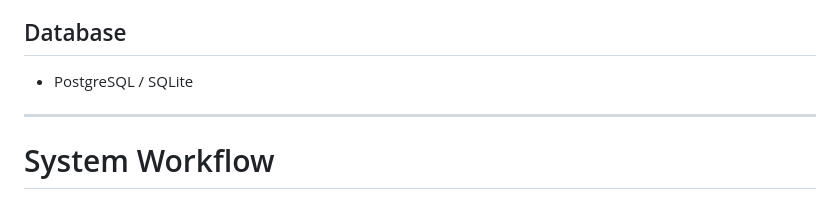
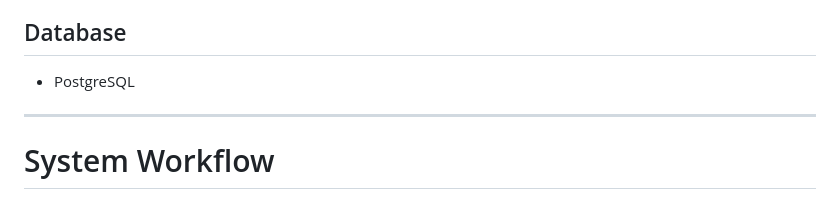
Before and after one commit to Anmolkankarwal/skillsync-ai-resume-screening, a Markdown page: README.md, the part around the change. Rendered like a GitHub page.

Commit message:
Update database section in README

```diff
--- a/README.md
+++ b/README.md
@@ -47,7 +47,7 @@ The platform helps recruiters quickly identify the most relevant candidates by a
 
 ## Database
 
-* PostgreSQL / SQLite
+* PostgreSQL
 
 ---
 
```
